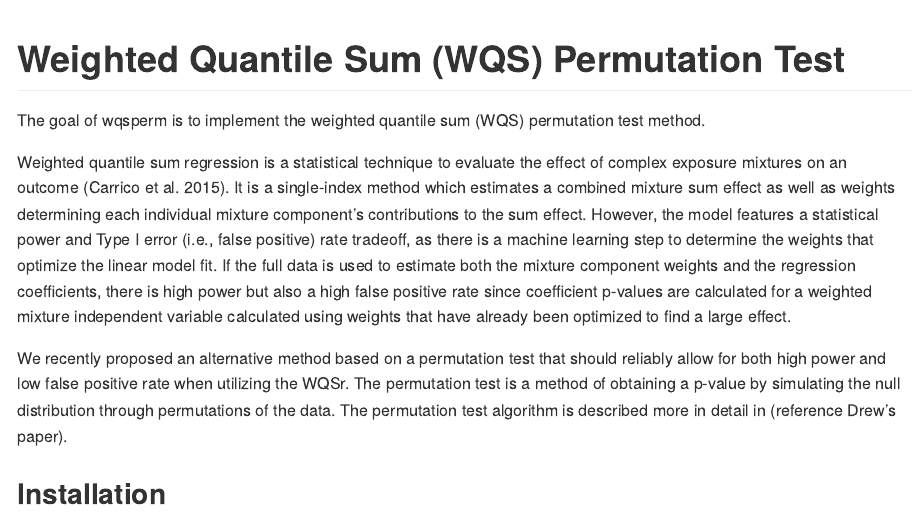
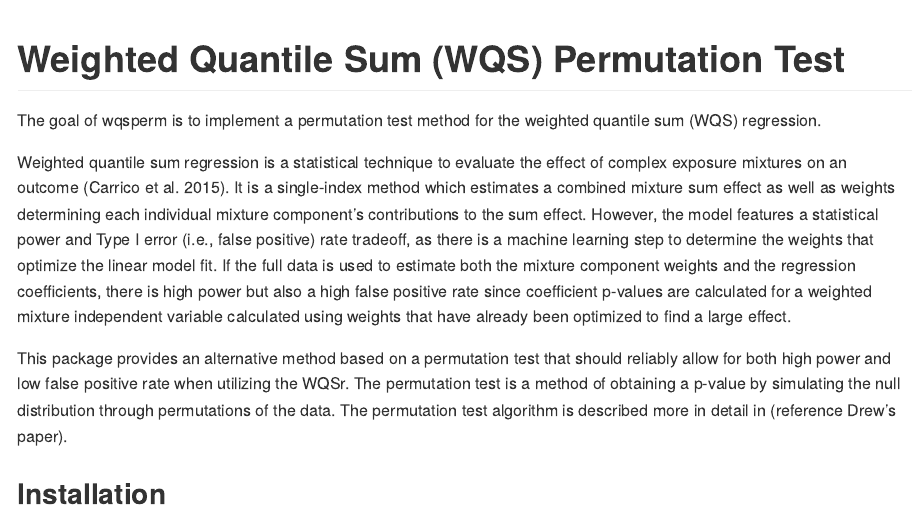
Before and after one commit to drewdstat/wqsperm, an R Markdown document (README.Rmd): the page in a window 1100 px wide, from its top. Rendered offline with R 4.5, knitr and Pandoc, with nearby package versions.

Commit message:
updating readme.Rmd and readme.md

```diff
--- a/README.Rmd
+++ b/README.Rmd
@@ -18,11 +18,11 @@ knitr::opts_chunk$set(
 <!-- badges: start -->
 <!-- badges: end -->
 
-The goal of wqsperm is to implement the weighted quantile sum (WQS) permutation test method.
+The goal of wqsperm is to implement a permutation test method for the weighted quantile sum (WQS) regression.
 
-Weighted quantile sum regression is a statistical technique to evaluate the effect of complex exposure mixtures on an outcome (Carrico et al. 2015). It is a single-index method which estimates a combined mixture sum effect as well as weights determining each individual mixture component's contributions to the sum effect. However, the model features a statistical power and Type I error (i.e., false positive) rate tradeoff, as there is a machine learning step to determine the weights that optimize the linear model fit. If the full data is used to estimate both the mixture component weights and the regression coefficients, there is high power but also a high false positive rate since coefficient p-values are calculated for a weighted mixture independent variable calculated using weights that have already been optimized to find a large effect.
+Weighted quantile sum regression is a statistical technique to evaluate the effect of complex exposure mixtures on an outcome (Carrico et al. 2015). It is a single-index method which estimates a combined mixture sum effect as well as weights determining each individual mixture component’s contributions to the sum effect. However, the model features a statistical power and Type I error (i.e., false positive) rate tradeoff, as there is a machine learning step to determine the weights that optimize the linear model fit. If the full data is used to estimate both the mixture component weights and the regression coefficients, there is high power but also a high false positive rate since coefficient p-values are calculated for a weighted mixture independent variable calculated using weights that have already been optimized to find a large effect.
 
-We recently proposed an alternative method based on a permutation test that should reliably allow for both high power and low false positive rate when utilizing the WQSr. The permutation test is a method of obtaining a p-value by simulating the null distribution through permutations of the data. The permutation test algorithm is described more in detail in (reference Drew's paper).
+This package provides an alternative method based on a permutation test that should reliably allow for both high power and low false positive rate when utilizing the WQSr. The permutation test is a method of obtaining a p-value by simulating the null distribution through permutations of the data. The permutation test algorithm is described more in detail in (reference Drew’s paper).
 
 ## Installation
 
```
Also changed, not shown: README.md.
